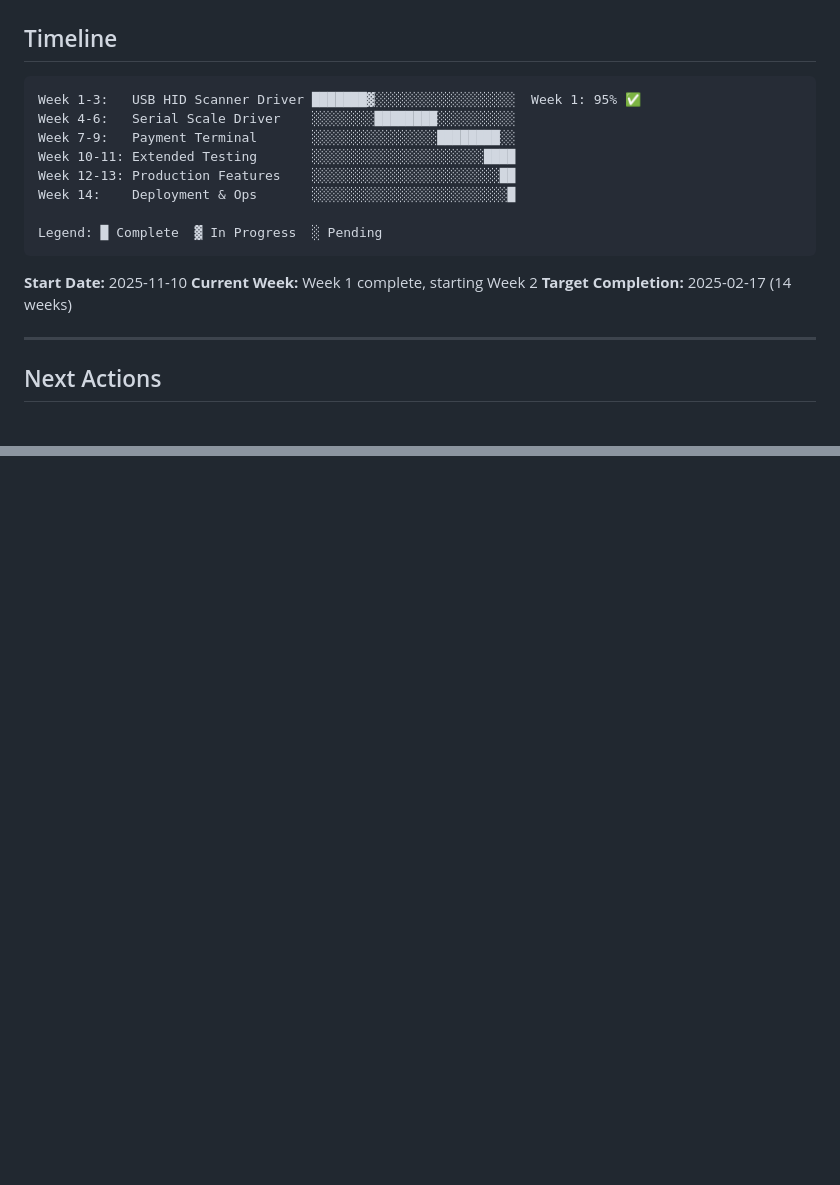
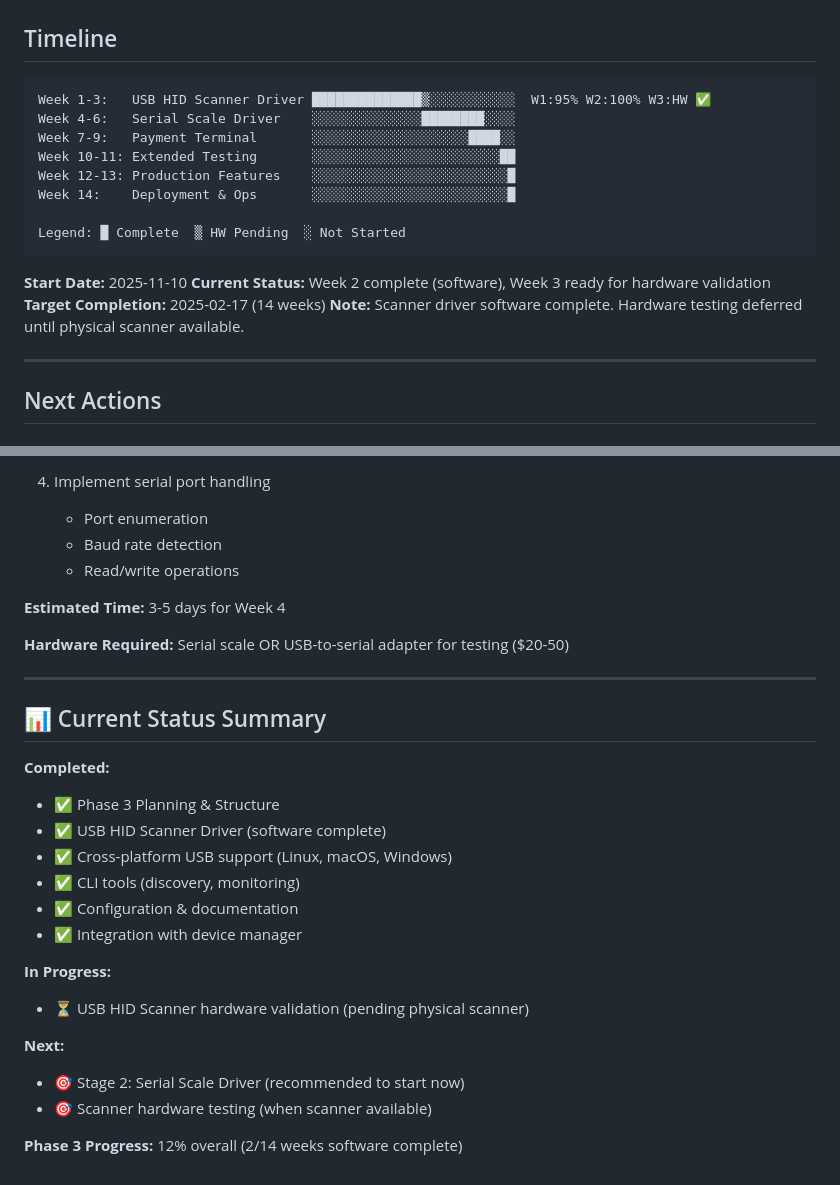
Before and after one commit to qbizns/Flutter-Device, a Markdown page: PHASE_3_ROADMAP.md, 2 parts joined by grey strips. Rendered like a GitHub page; blank space fills up the shorter version.

````diff
--- a/PHASE_3_ROADMAP.md
+++ b/PHASE_3_ROADMAP.md
@@ -562,19 +562,20 @@ devices:
 ## Timeline
 
 ```
-Week 1-3:   USB HID Scanner Driver ███████▓░░░░░░░░░░░░░░░░░░  Week 1: 95% ✅
-Week 4-6:   Serial Scale Driver    ░░░░░░░░████████░░░░░░░░░░
-Week 7-9:   Payment Terminal       ░░░░░░░░░░░░░░░░████████░░
-Week 10-11: Extended Testing       ░░░░░░░░░░░░░░░░░░░░░░████
-Week 12-13: Production Features    ░░░░░░░░░░░░░░░░░░░░░░░░██
+Week 1-3:   USB HID Scanner Driver ██████████████▒░░░░░░░░░░░  W1:95% W2:100% W3:HW ✅
+Week 4-6:   Serial Scale Driver    ░░░░░░░░░░░░░░████████░░░░
+Week 7-9:   Payment Terminal       ░░░░░░░░░░░░░░░░░░░░████░░
+Week 10-11: Extended Testing       ░░░░░░░░░░░░░░░░░░░░░░░░██
+Week 12-13: Production Features    ░░░░░░░░░░░░░░░░░░░░░░░░░█
 Week 14:    Deployment & Ops       ░░░░░░░░░░░░░░░░░░░░░░░░░█
 
-Legend: █ Complete  ▓ In Progress  ░ Pending
+Legend: █ Complete  ▒ HW Pending  ░ Not Started
 ```
 
 **Start Date:** 2025-11-10
-**Current Week:** Week 1 complete, starting Week 2
+**Current Status:** Week 2 complete (software), Week 3 ready for hardware validation
 **Target Completion:** 2025-02-17 (14 weeks)
+**Note:** Scanner driver software complete. Hardware testing deferred until physical scanner available.
 
 ---
 
@@ -636,0 +737,29 @@ make test-hardware
+4. Implement serial port handling
+   - Port enumeration
+   - Baud rate detection
+   - Read/write operations
+
+**Estimated Time:** 3-5 days for Week 4
+
+**Hardware Required:** Serial scale OR USB-to-serial adapter for testing ($20-50)
+
+---
+
+## 📊 Current Status Summary
+
+**Completed:**
+- ✅ Phase 3 Planning & Structure
+- ✅ USB HID Scanner Driver (software complete)
+- ✅ Cross-platform USB support (Linux, macOS, Windows)
+- ✅ CLI tools (discovery, monitoring)
+- ✅ Configuration & documentation
+- ✅ Integration with device manager
+
+**In Progress:**
+- ⏳ USB HID Scanner hardware validation (pending physical scanner)
+
+**Next:**
+- 🎯 Stage 2: Serial Scale Driver (recommended to start now)
+- 🎯 Scanner hardware testing (when scanner available)
+
+**Phase 3 Progress:** 12% overall (2/14 weeks software complete)
````
Also changed, not shown: other parts of PHASE_3_ROADMAP.md (+118 -19 lines).
